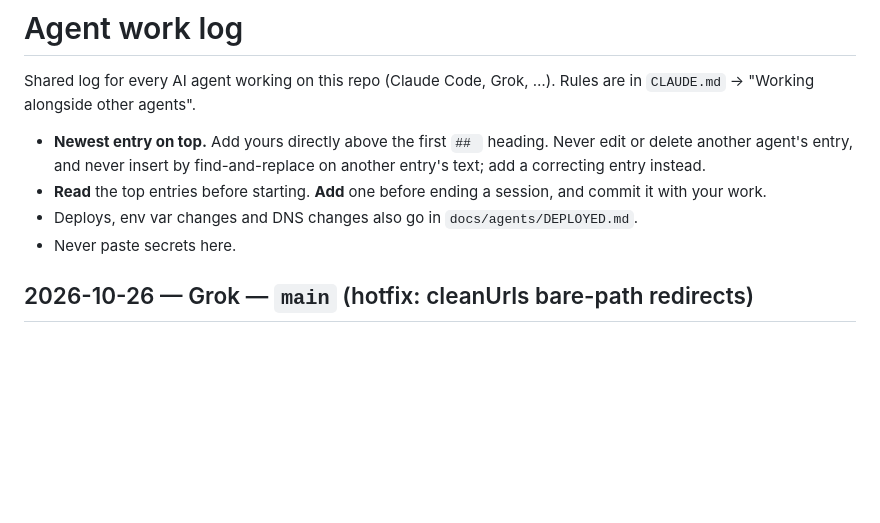
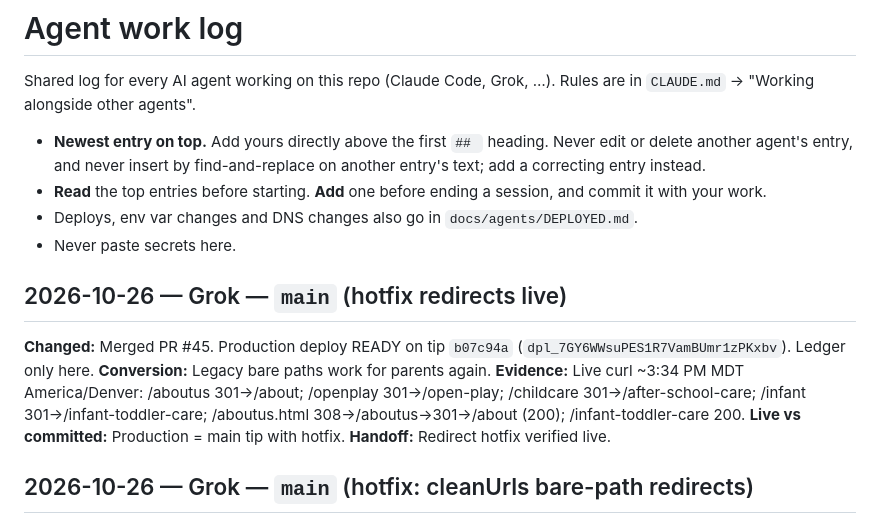
Before and after one commit to funkiedunkie/bim-website, a Markdown page: docs/agents/WORKLOG.md, the part around the change. Rendered like a GitHub page; blank space fills up the shorter version.

Commit message:
docs: ledger — bare-path redirect hotfix live on Production

```diff
--- a/docs/agents/WORKLOG.md
+++ b/docs/agents/WORKLOG.md
@@ -6,6 +6,14 @@ Shared log for every AI agent working on this repo (Claude Code, Grok, …). Rul
 - **Read** the top entries before starting. **Add** one before ending a session, and commit it with your work.
 - Deploys, env var changes and DNS changes also go in `docs/agents/DEPLOYED.md`.
 - Never paste secrets here.
+
+## 2026-10-26 — Grok — `main` (hotfix redirects live)
+
+**Changed:** Merged PR #45. Production deploy READY on tip `b07c94a` (`dpl_7GY6WWsuPES1R7VamBUmr1zPKxbv`). Ledger only here.
+**Conversion:** Legacy bare paths work for parents again.
+**Evidence:** Live curl ~3:34 PM MDT America/Denver: /aboutus 301→/about; /openplay 301→/open-play; /childcare 301→/after-school-care; /infant 301→/infant-toddler-care; /aboutus.html 308→/aboutus→301→/about (200); /infant-toddler-care 200.
+**Live vs committed:** Production = main tip with hotfix.
+**Handoff:** Redirect hotfix verified live.
 
 ## 2026-10-26 — Grok — `main` (hotfix: cleanUrls bare-path redirects)
 
```
Also changed, not shown: docs/agents/DEPLOYED.md (+3 -3 lines).
